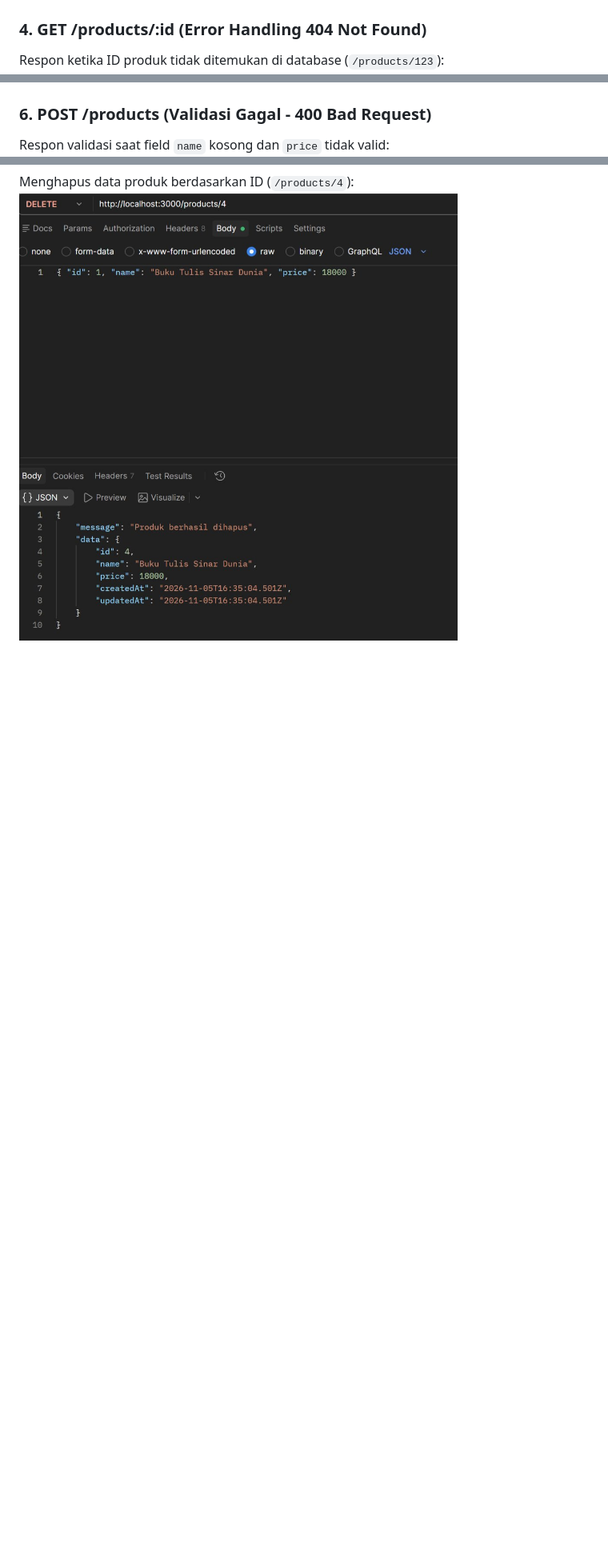
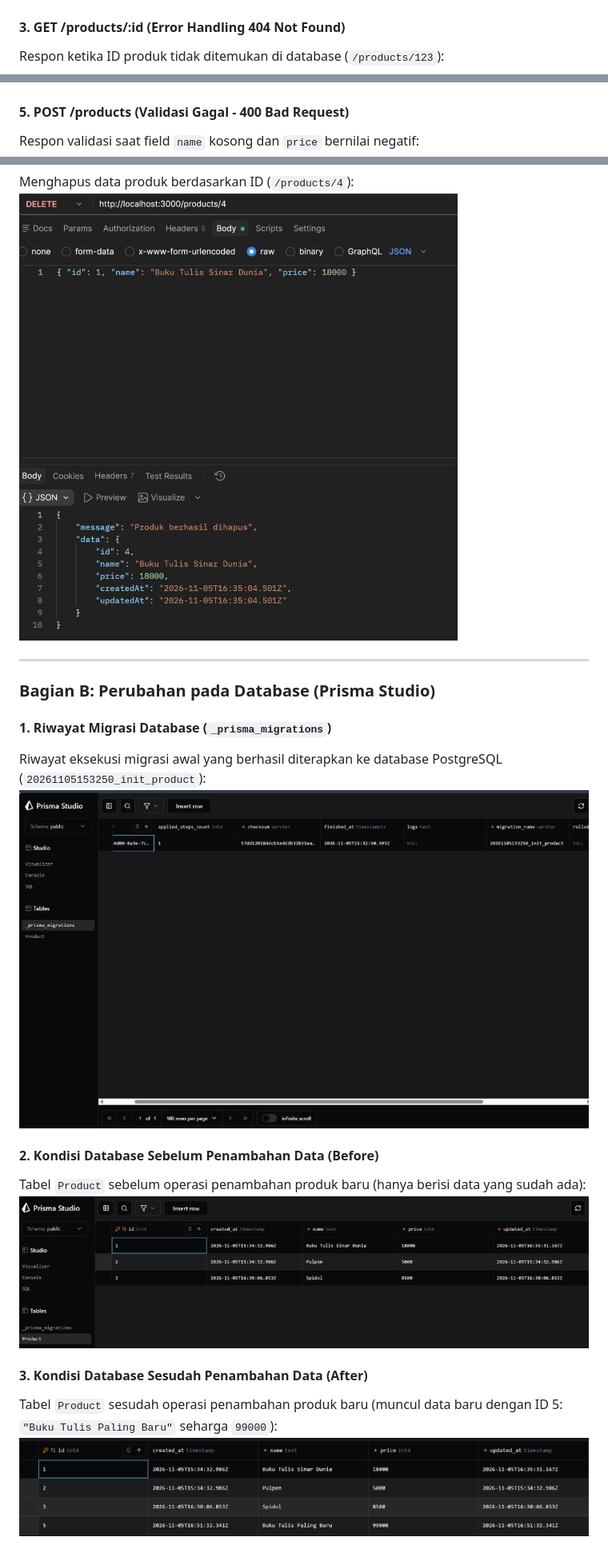
Before and after one commit to s4tr10/Pemweb-ExpressJS-and-Prisma, a Markdown page: README.md, 3 parts joined by grey strips. Shown at 80% size. Rendered like a GitHub page; pictures changed too: screenshot/09-database-before.png (added), screenshot/10-database-after.png (added); blank space fills up the shorter version.

Commit message:
chore(tugas-10): add before-after database screenshots to README

```diff
--- a/README.md
+++ b/README.md
@@ -110,7 +110,7 @@ Menampilkan seluruh data produk yang tersimpan di database (`Buku` & `Pulpen`):
 Menampilkan satu produk dengan ID 1 (`Buku`):
 ![GET Product By ID](screenshot/03-postman-get-product-by-id.png)
 
-### 4. GET /products/:id (Error Handling 404 Not Found)
+#### 3. GET /products/:id (Error Handling 404 Not Found)
 Respon ketika ID produk tidak ditemukan di database (`/products/123`):
 ![GET Product 404 Not Found](screenshot/04-postman-get-product-404.png)
 
@@ -118,7 +118,7 @@ Respon ketika ID produk tidak ditemukan di database (`/products/123`):
 Menambahkan produk baru bernama `"Spidol"` dengan harga `8500`:
 ![POST Product 201 Created](screenshot/05-postman-post-product-201.png)
 
-### 6. POST /products (Validasi Gagal - 400 Bad Request)
-Respon validasi saat field `name` kosong dan `price` tidak valid:
+#### 5. POST /products (Validasi Gagal - 400 Bad Request)
+Respon validasi saat field `name` kosong dan `price` bernilai negatif:
 ![POST Validation Error 400](screenshot/06-postman-post-validation-error-400.png)
 
@@ -130,2 +130,18 @@ Mengupdate data produk ID 1 menjadi `"Buku Tulis Sinar Dunia"` dan harga `18000`
 Menghapus data produk berdasarkan ID (`/products/4`):
 ![DELETE Product 200 OK](screenshot/08-postman-delete-product-200.jpg)
+
+---
+
+### Bagian B: Perubahan pada Database (Prisma Studio)
+
+#### 1. Riwayat Migrasi Database (`_prisma_migrations`)
+Riwayat eksekusi migrasi awal yang berhasil diterapkan ke database PostgreSQL (`20261105153250_init_product`):
+![Prisma Studio Migration](screenshot/01-prisma-studio-migration.png)
+
+#### 2. Kondisi Database Sebelum Penambahan Data (Before)
+Tabel `Product` sebelum operasi penambahan produk baru (hanya berisi data yang sudah ada):
+![Database Before](screenshot/09-database-before.png)
+
+#### 3. Kondisi Database Sesudah Penambahan Data (After)
+Tabel `Product` sesudah operasi penambahan produk baru (muncul data baru dengan ID 5: `"Buku Tulis Paling Baru"` seharga `99000`):
+![Database After](screenshot/10-database-after.png)
```
Also changed, not shown: other parts of README.md (+11 -11 lines).
